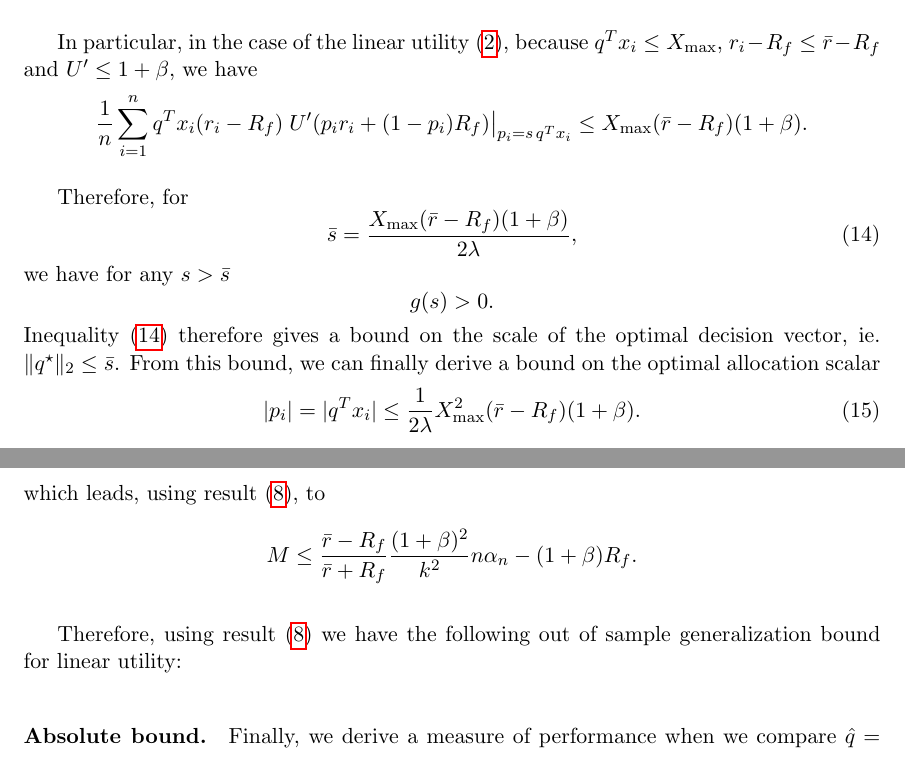
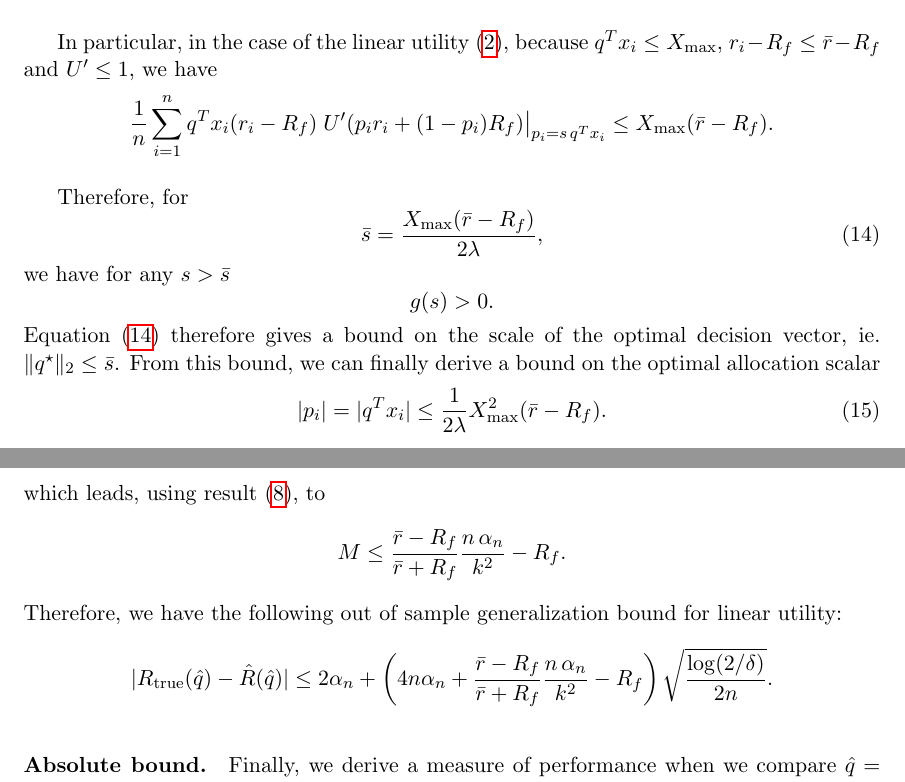
Before and after one commit to neuschwanstein/MEMOIRE, a LaTeX paper (Redaction/master.tex, which reads Redaction/sec2.tex): two parts of pages 8 and 9 of 21, joined at a grey line, cut so that both start at the same text. Compiled offline with pdfLaTeX.

Commit message:
Updated utility function

```diff
--- a/Redaction/sec2.tex
+++ b/Redaction/sec2.tex
@@ -292,27 +293,27 @@ To do so, we first note that
 \end{align*}
 
 In particular, in the case of the linear utility \eqref{linearUtility}, because
-$q^Tx_i\leq X_{\max}$, $r_i-R_f\leq \bar r - R_f$ and $U'\leq 1+\beta$, we have
+$q^Tx_i\leq X_{\max}$, $r_i-R_f\leq \bar r - R_f$ and $U'\leq 1$, we have
 \begin{equation*}
   \frac{1}{n} \sum_{i=1}^n q^{T}x_i (r_i-R_f) \left. U'(p_i r_i +
-    (1-p_i)R_f) \right|_{p_i = s\,q^{T}x_i} \leq X_{\max}(\bar{r}-R_f)(1+\beta).
+    (1-p_i)R_f) \right|_{p_i = s\,q^{T}x_i} \leq X_{\max}(\bar{r}-R_f).
 \end{equation*}
 
 Therefore, for
 \begin{equation}
   \label{scalarBound}
-  \bar s = \frac{X_{\max}(\bar r-R_f)(1+\beta)}{2\lambda},
+  \bar s = \frac{X_{\max}(\bar r-R_f)}{2\lambda},
 \end{equation}
 we have for any $s>\bar s$
 \begin{equation*}
   g(s) > 0.
 \end{equation*}
-Inequality \eqref{scalarBound} therefore gives a bound on the scale of the optimal
+Equation \eqref{scalarBound} therefore gives a bound on the scale of the optimal
 decision vector, ie. $\|q^\star\|_2 \leq \bar s$. From this bound, we can finally derive a
 bound on the optimal allocation scalar
 \begin{equation}
   \label{allocationBound}
-  |p_i| = |q^{T}x_i|\leq \frac{1}{2\lambda} X^2_{\max}(\bar r -R_f)(1+\beta).
+  |p_i| = |q^{T}x_i|\leq \frac{1}{2\lambda} X^2_{\max}(\bar r -R_f).
 \end{equation}
 
 \paragraph{Generalization bound.}
@@ -330,11 +331,15 @@ With linear utility, using result \eqref{allocationBound}, we have
 \end{align*}
 which leads, using result \eqref{algoStabilityLinear}, to
 \begin{equation*}
-  M \leq \frac{\bar r - R_f}{\bar r + R_f}\frac{(1+\beta)^2}{k^2}n\alpha_n - (1+\beta)R_f.
+  M \leq \frac{\bar r - R_f}{\bar r + R_f}\frac{n\,\alpha_n}{k^2} - R_f.
 \end{equation*}
-
-Therefore, using result \eqref{algoStabilityLinear} we have the following out of sample
-generalization bound for linear utility:
+Therefore, we have the following out of sample generalization bound for linear utility:
+\begin{equation*}
+  |\trueRisk(\hat{q}) - \hat{R}(\hat{q})| \leq
+     2\alpha_n + \left(4n\alpha_n + \frac{\bar r - R_f}{\bar r +
+         R_f}\frac{n\,\alpha_n}{k^2} - R_f\right)
+     \sqrt{\frac{\log(2/\delta)}{2n}}.
+\end{equation*}
   % Using Theorem \ref{thm2}, we can derive an out-of-sample bound on the result produced by
   % our algorithm for each utility forms that holds with probability $1-\delta$, for
   % $0<\delta<1$. The $M$ value stated by Theorem \ref{thm2} corresponds to the highest loss
```
Also changed, not shown: Redaction/test.tex (deleted, +0 -7 lines), Redaction/master.pdf, Redaction/sec2.tex (17 more changed lines).
